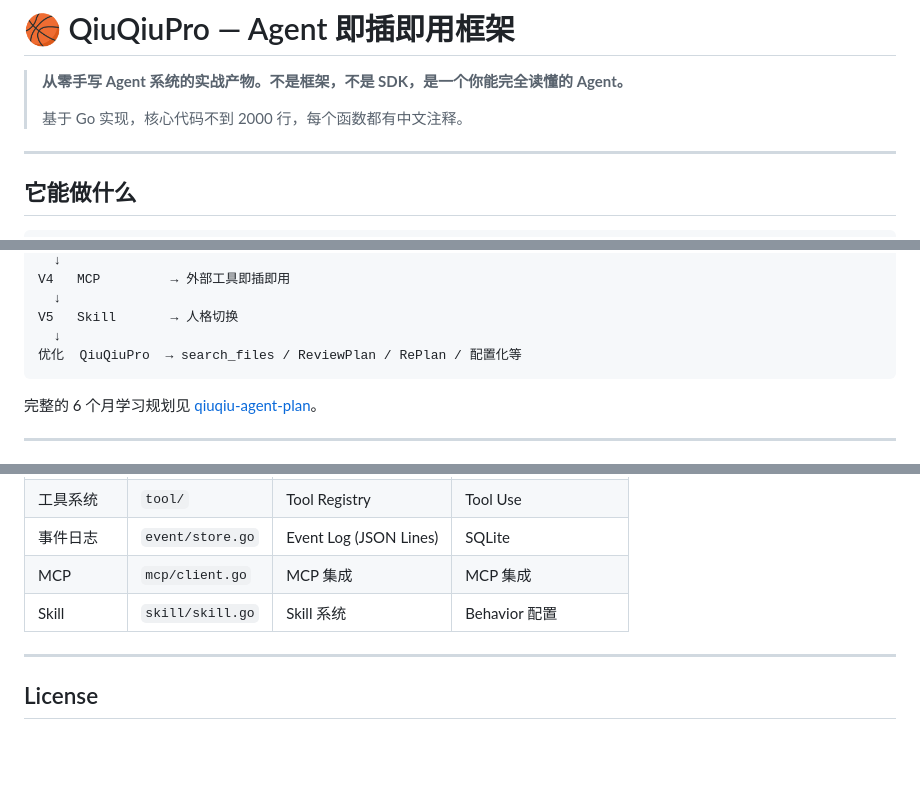
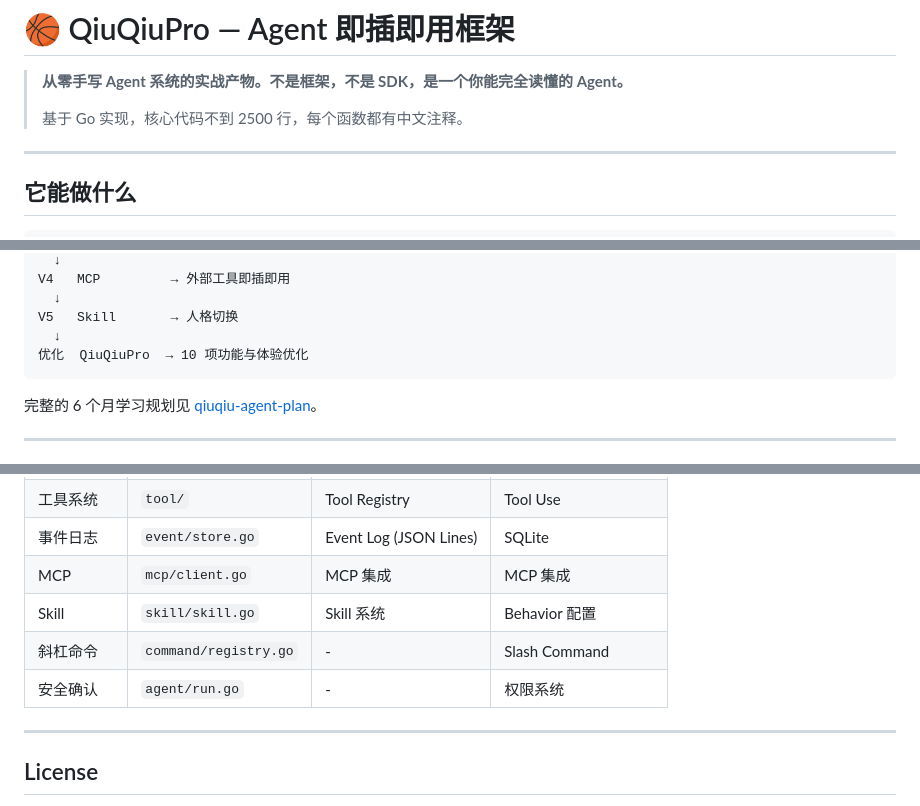
Before and after one commit to mchenziyi/QiuQiuPro, a Markdown page: README.md, 3 parts joined by grey strips. Drawn GitHub-style; blank space fills up the shorter version.

````diff
--- a/README.md
+++ b/README.md
@@ -2,7 +2,7 @@
 
 > **从零手写 Agent 系统的实战产物。不是框架，不是 SDK，是一个你能完全读懂的 Agent。**
 >
-> 基于 Go 实现，核心代码不到 2000 行，每个函数都有中文注释。
+> 基于 Go 实现，核心代码不到 2500 行，每个函数都有中文注释。
 
 ---
 
@@ -197,7 +231,7 @@ V4   MCP         → 外部工具即插即用
   ↓
 V5   Skill       → 人格切换
   ↓
-优化  QiuQiuPro  → search_files / ReviewPlan / RePlan / 配置化等
+优化  QiuQiuPro  → 10 项功能与体验优化
 ```
 
 完整的 6 个月学习规划见 [qiuqiu-agent-plan](https://github.com/mchenziyi/qiuqiu-agent-plan)。
@@ -213,6 +247,8 @@ V5   Skill       → 人格切换
 | 事件日志 | `event/store.go` | Event Log (JSON Lines) | SQLite |
 | MCP | `mcp/client.go` | MCP 集成 | MCP 集成 |
 | Skill | `skill/skill.go` | Skill 系统 | Behavior 配置 |
+| 斜杠命令 | `command/registry.go` | - | Slash Command |
+| 安全确认 | `agent/run.go` | - | 权限系统 |
 
 ---
 
````
Also changed, not shown: other parts of README.md (+73 -39 lines), OPTIMIZATION_SUMMARY.md (+44 -69 lines).
